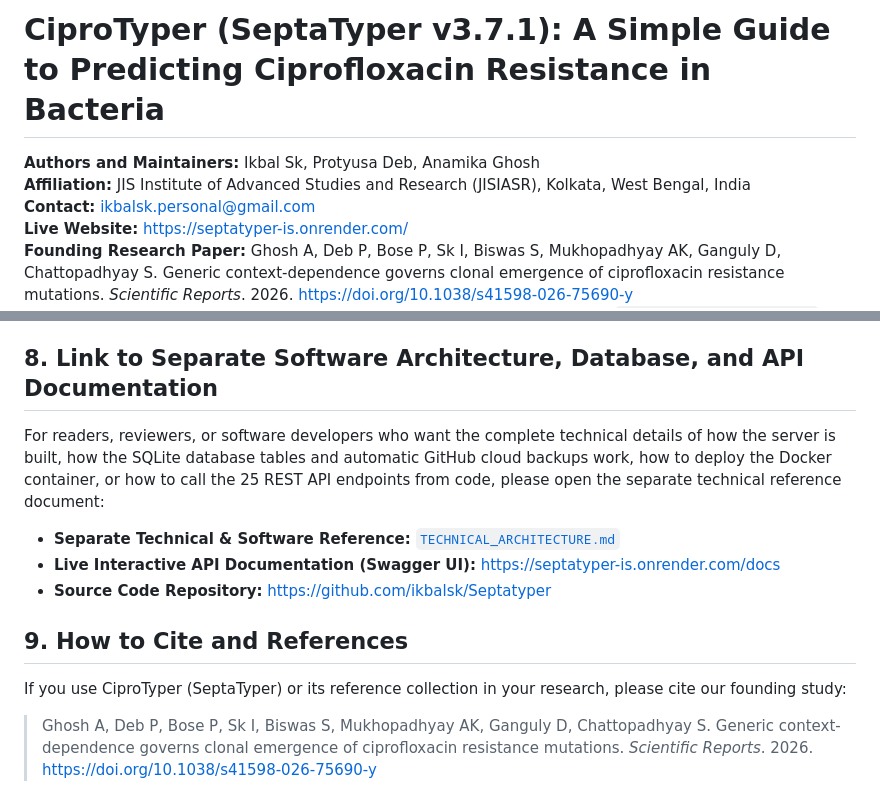
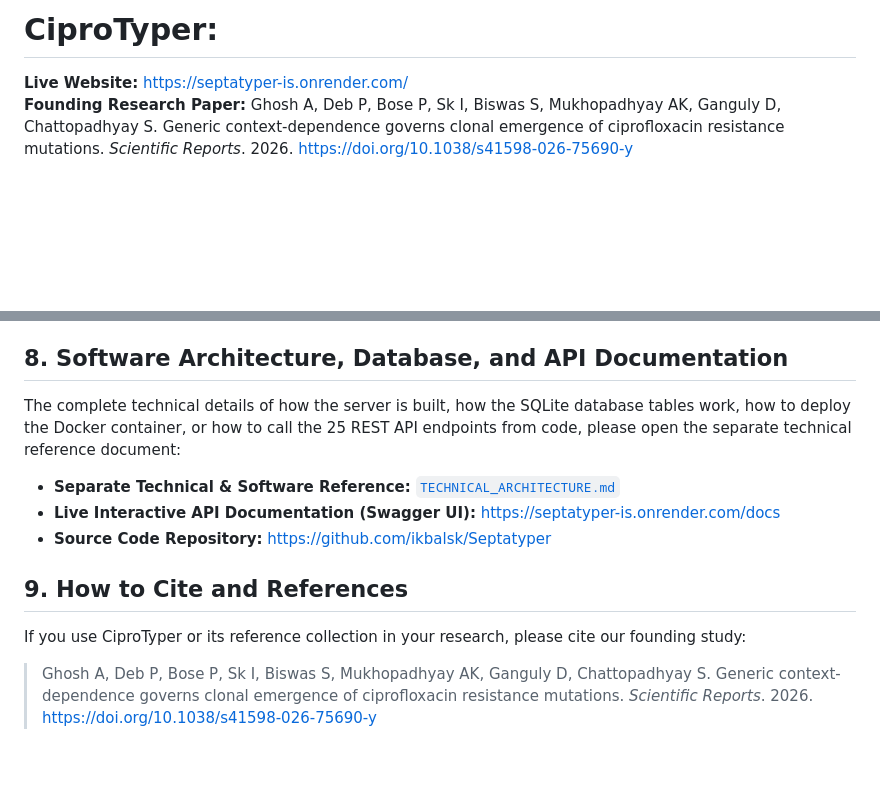
Before and after one commit to ikbalsk/Septatyper, a Markdown page: readme.md, 2 parts joined by grey strips. GitHub-like rendering; blank space fills up the shorter version.

Commit message:
Refactor README for clarity and structure
Updated the README to simplify the title and improve clarity in the software architecture section.

```diff
--- a/readme.md
+++ b/readme.md
@@ -1,8 +1,4 @@
-# CiproTyper (SeptaTyper v3.7.1): A Simple Guide to Predicting Ciprofloxacin Resistance in Bacteria
-
-**Authors and Maintainers:** Ikbal Sk, Protyusa Deb, Anamika Ghosh
-**Affiliation:** JIS Institute of Advanced Studies and Research (JISIASR), Kolkata, West Bengal, India
-**Contact:** [ikbalsk.personal@gmail.com](mailto:ikbalsk.personal@gmail.com)
+# CiproTyper:
 **Live Website:** [https://septatyper-is.onrender.com/](https://septatyper-is.onrender.com/)
 **Founding Research Paper:** Ghosh A, Deb P, Bose P, Sk I, Biswas S, Mukhopadhyay AK, Ganguly D, Chattopadhyay S. Generic context-dependence governs clonal emergence of ciprofloxacin resistance mutations. *Scientific Reports*. 2026. [https://doi.org/10.1038/s41598-026-75690-y](https://doi.org/10.1038/s41598-026-75690-y)
 **Software Architecture and Technical Reference (Separate Guide):** See [`TECHNICAL_ARCHITECTURE.md`](TECHNICAL_ARCHITECTURE.md) (or the [GitHub Repository](https://github.com/ikbalsk/Septatyper) and [Interactive API Guide](https://www.google.com/search?q=https://septatyper-is.onrender.com/docs)) for all software design, database structure, and programming details.
@@ -373,9 +369,9 @@ In line with bioinformatics journal standards, we state all limitations of Cipro
 6. **Plasmid `qnr` Detection Uses Two Reference Alleles and Cannot Measure Gene Expression:** CiproTyper searches for `qnrB2` and `qnrS1` at `>= 80%` identity and `>= 90%` length coverage. Other `qnr` families (`qnrA`, `qnrC`, `qnrD`, `qnrE`, `qnrVC`), divergent alleles below 80% identity, or other resistance mechanisms such as `aac(6')-Ib-cr` or efflux pump changes (`acrAB-tolC`, `marA`, `soxS`, `ramA`) are not read. Conversely, finding a `qnr` gene in DNA does not prove the bacterium is actively expressing it (which is why a few `qnr`-positive isolates with wild-type `S-D-S-E` tested susceptible in the laboratory).
 7. **Hydrophobicity (`<H>`) is Only a Last Tie-Breaker for Borderline Novel Septatypes:** Across all 2,734 founding isolates, resistant isolates have a higher average `<H>` (`0.391`) than susceptible ones (`0.274`), and the full three-checkpoint grammar reaches **97.2% accuracy** at the `0.334` cutoff. However, in the small borderline group of **148 isolates** where the four QRDR amino acids fall in mixed columns and carry exactly 1 Resistant vote, `<H>` alone is right for only **41.2%** at `0.334` (and at most **59.5%** at `0.24`). That is why `<H>` is used strictly as a final tie-breaker inside Tier 2 when a septatype has never been seen before.
 
-## 8. Link to Separate Software Architecture, Database, and API Documentation
+## 8. Software Architecture, Database, and API Documentation
 
-For readers, reviewers, or software developers who want the complete technical details of how the server is built, how the SQLite database tables and automatic GitHub cloud backups work, how to deploy the Docker container, or how to call the 25 REST API endpoints from code, please open the separate technical reference document:
+The complete technical details of how the server is built, how the SQLite database tables work, how to deploy the Docker container, or how to call the 25 REST API endpoints from code, please open the separate technical reference document:
 
 * **Separate Technical & Software Reference:** [`TECHNICAL_ARCHITECTURE.md`](TECHNICAL_ARCHITECTURE.md)
 * **Live Interactive API Documentation (Swagger UI):** [https://septatyper-is.onrender.com/docs](https://www.google.com/search?q=https://septatyper-is.onrender.com/docs)
@@ -383,7 +379,7 @@ For readers, reviewers, or software developers who want the complete technical d
 
 ## 9. How to Cite and References
 
-If you use CiproTyper (SeptaTyper) or its reference collection in your research, please cite our founding study:
+If you use CiproTyper or its reference collection in your research, please cite our founding study:
 
 > Ghosh A, Deb P, Bose P, Sk I, Biswas S, Mukhopadhyay AK, Ganguly D, Chattopadhyay S. Generic context-dependence governs clonal emergence of ciprofloxacin resistance mutations. *Scientific Reports*. 2026. [https://doi.org/10.1038/s41598-026-75690-y](https://doi.org/10.1038/s41598-026-75690-y)
 
```
